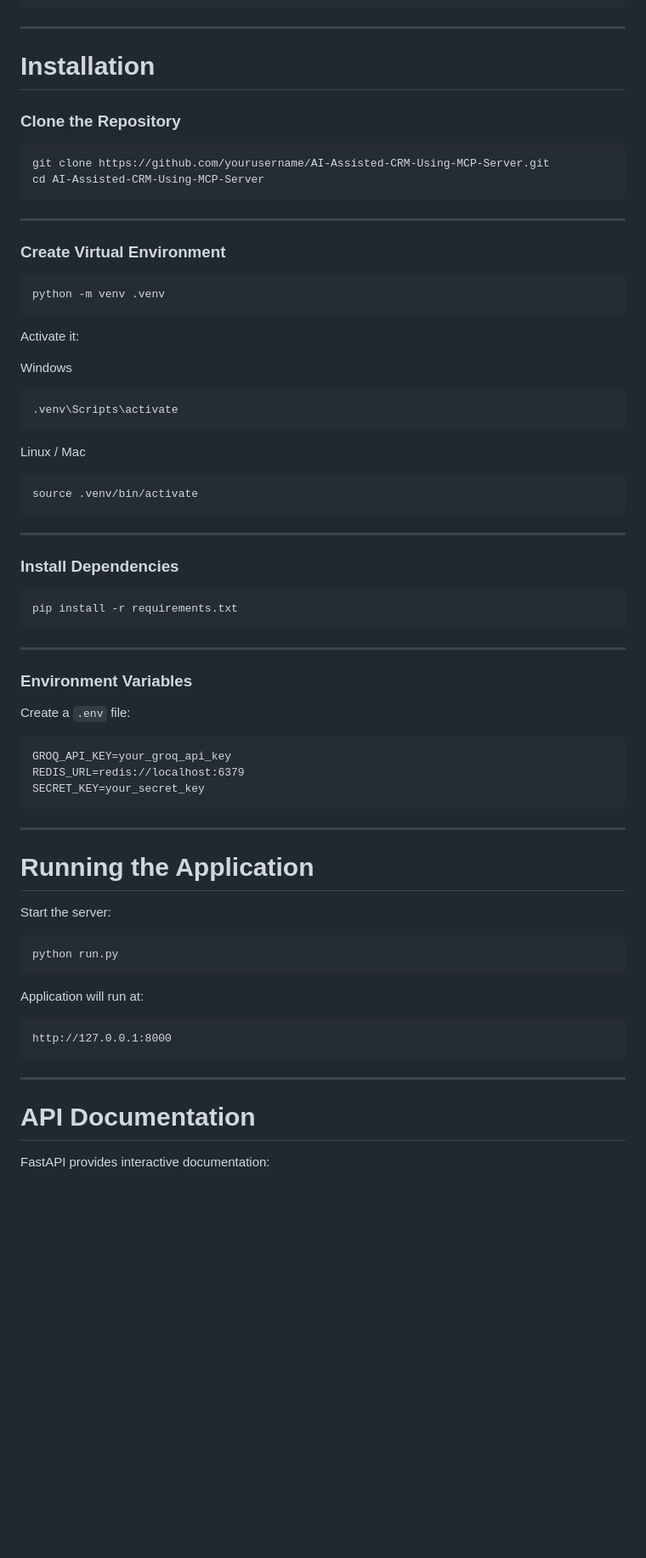
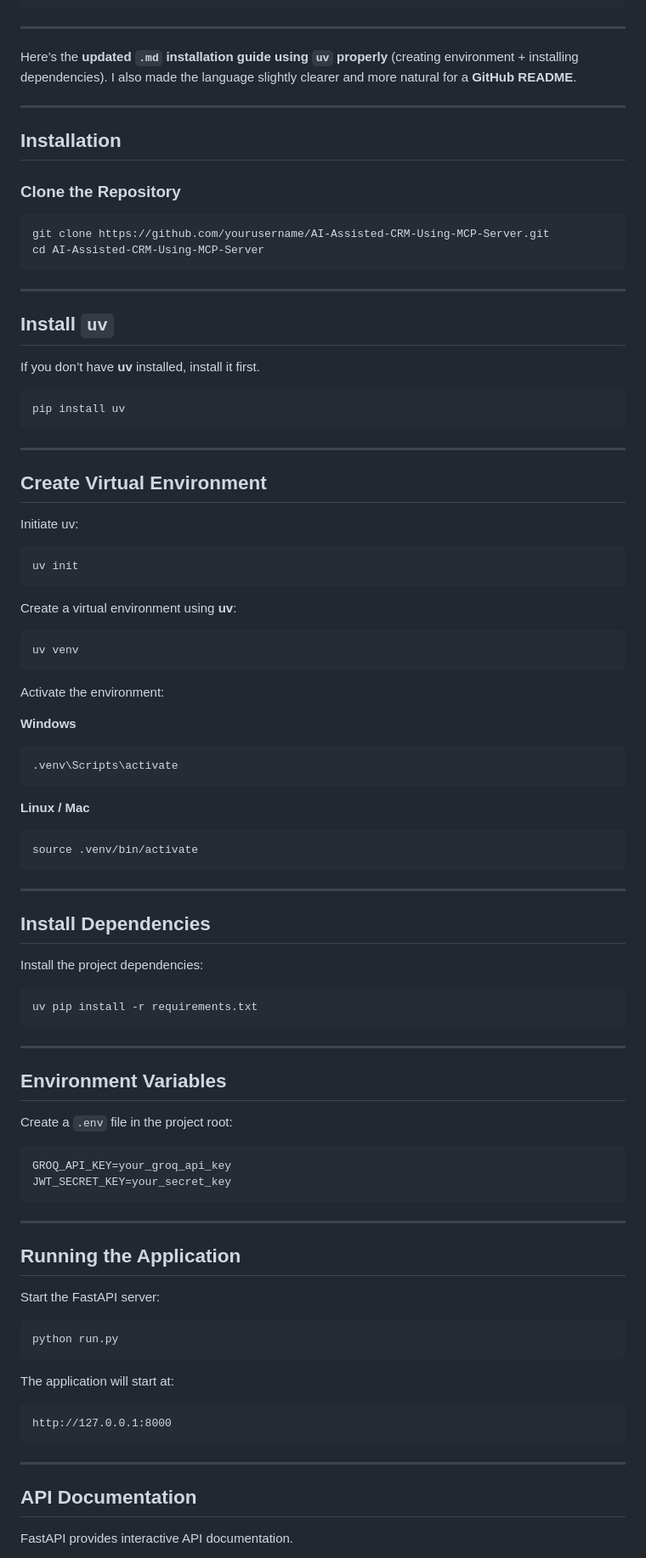
Before and after one commit to MdJafirAshraf/AI-Assisted-CRM-Using-MCP-Server, a Markdown page: README.md, the part around one of its changes. Shown at 85% size. Drawn GitHub-style; blank space fills up the shorter version.

````diff
--- a/README.md
+++ b/README.md
@@ -195,68 +175,91 @@ AI-Assisted-CRM-Using-MCP-Server
 
 ---
 
-# Installation
+Here’s the **updated `.md` installation guide using `uv` properly** (creating environment + installing dependencies). I also made the language slightly clearer and more natural for a **GitHub README**.
+
+---
+
+## Installation
 
 ### Clone the Repository
 
-```
+```bash
 git clone https://github.com/yourusername/AI-Assisted-CRM-Using-MCP-Server.git
 cd AI-Assisted-CRM-Using-MCP-Server
 ```
 
 ---
 
-### Create Virtual Environment
+## Install `uv`
+
+If you don’t have **uv** installed, install it first.
+
+```bash
+pip install uv
+```
+
+---
+
+## Create Virtual Environment
+
+Initiate uv:
 
 ```
-python -m venv .venv
+uv init
 ```
 
-Activate it:
+Create a virtual environment using **uv**:
 
-Windows
+```bash
+uv venv
+```
 
-```
+Activate the environment:
+
+**Windows**
+
+```bash
 .venv\Scripts\activate
 ```
 
-Linux / Mac
+**Linux / Mac**
 
-```
+```bash
 source .venv/bin/activate
 ```
 
 ---
 
-### Install Dependencies
+## Install Dependencies
 
-```
-pip install -r requirements.txt
+Install the project dependencies:
+
+```bash
+uv pip install -r requirements.txt
 ```
 
 ---
 
-### Environment Variables
+## Environment Variables
 
-Create a `.env` file:
+Create a `.env` file in the project root:
 
-```
+```env
 GROQ_API_KEY=your_groq_api_key
-REDIS_URL=redis://localhost:6379
-SECRET_KEY=your_secret_key
+JWT_SECRET_KEY=your_secret_key
 ```
 
 ---
 
-# Running the Application
+## Running the Application
 
-Start the server:
+Start the FastAPI server:
 
-```
+```bash
 python run.py
 ```
 
-Application will run at:
+The application will start at:
 
 ```
 http://127.0.0.1:8000
@@ -264,7 +267,7 @@ http://127.0.0.1:8000
 
 ---
 
-# API Documentation
+## API Documentation
 
-FastAPI provides interactive documentation:
+FastAPI provides interactive API documentation.
 
````
Also changed, not shown: other parts of README.md (+30 -71 lines).
